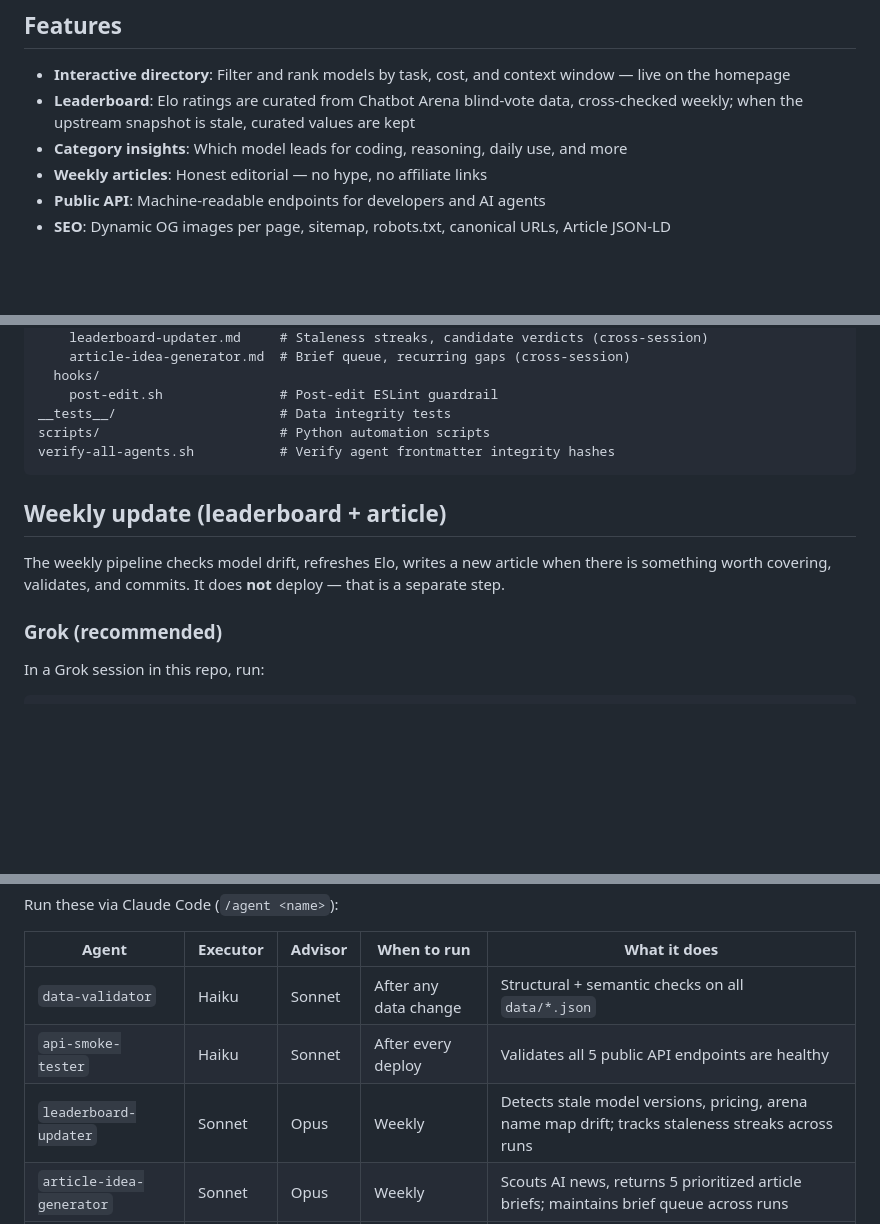
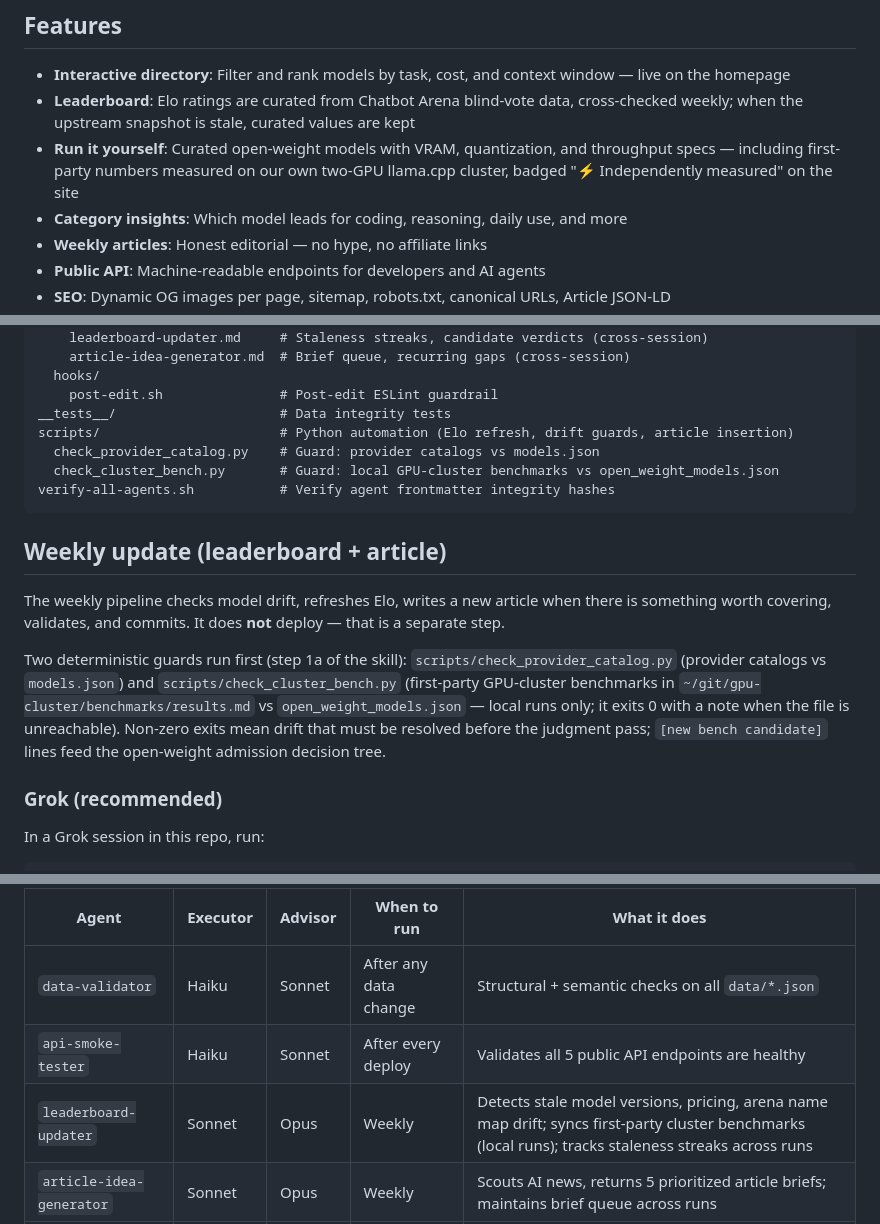
Before and after one commit to do360now/helloai, a Markdown page: README.md, 3 parts joined by grey strips. Rendered like a GitHub page; blank space fills up the shorter version.

Commit message:
docs: surface cluster-bench pipeline in README, Grok skill mirror, and weekly cheat sheet
Co-Authored-By: Claude Fable 5 <noreply@anthropic.com>

````diff
--- a/README.md
+++ b/README.md
@@ -12,6 +12,7 @@ An unbiased, curated directory of frontier AI models — with Elo rankings, cate
 
 - **Interactive directory**: Filter and rank models by task, cost, and context window — live on the homepage
 - **Leaderboard**: Elo ratings are curated from Chatbot Arena blind-vote data, cross-checked weekly; when the upstream snapshot is stale, curated values are kept
+- **Run it yourself**: Curated open-weight models with VRAM, quantization, and throughput specs — including first-party numbers measured on our own two-GPU llama.cpp cluster, badged "⚡ Independently measured" on the site
 - **Category insights**: Which model leads for coding, reasoning, daily use, and more
 - **Weekly articles**: Honest editorial — no hype, no affiliate links
 - **Public API**: Machine-readable endpoints for developers and AI agents
@@ -130,13 +132,17 @@ public/
   hooks/
     post-edit.sh               # Post-edit ESLint guardrail
 __tests__/                     # Data integrity tests
-scripts/                       # Python automation scripts
+scripts/                       # Python automation (Elo refresh, drift guards, article insertion)
+  check_provider_catalog.py    # Guard: provider catalogs vs models.json
+  check_cluster_bench.py       # Guard: local GPU-cluster benchmarks vs open_weight_models.json
 verify-all-agents.sh           # Verify agent frontmatter integrity hashes
 ```
 
 ## Weekly update (leaderboard + article)
 
 The weekly pipeline checks model drift, refreshes Elo, writes a new article when there is something worth covering, validates, and commits. It does **not** deploy — that is a separate step.
+
+Two deterministic guards run first (step 1a of the skill): `scripts/check_provider_catalog.py` (provider catalogs vs `models.json`) and `scripts/check_cluster_bench.py` (first-party GPU-cluster benchmarks in `~/git/gpu-cluster/benchmarks/results.md` vs `open_weight_models.json` — local runs only; it exits 0 with a note when the file is unreachable). Non-zero exits mean drift that must be resolved before the judgment pass; `[new bench candidate]` lines feed the open-weight admission decision tree.
 
 ### Grok (recommended)
 
@@ -203,7 +209,7 @@ Run these via Claude Code (`/agent <name>`):
 |-------|----------|---------|-------------|--------------|
 | `data-validator` | Haiku | Sonnet | After any data change | Structural + semantic checks on all `data/*.json` |
 | `api-smoke-tester` | Haiku | Sonnet | After every deploy | Validates all 5 public API endpoints are healthy |
-| `leaderboard-updater` | Sonnet | Opus | Weekly | Detects stale model versions, pricing, arena name map drift; tracks staleness streaks across runs |
+| `leaderboard-updater` | Sonnet | Opus | Weekly | Detects stale model versions, pricing, arena name map drift; syncs first-party cluster benchmarks (local runs); tracks staleness streaks across runs |
 | `article-idea-generator` | Sonnet | Opus | Weekly | Scouts AI news, returns 5 prioritized article briefs; maintains brief queue across runs |
 | `seo-auditor` | Sonnet | Opus | Before major deploys | Audits live pages for title, OG, canonical, structured data |
 | `article-writer` | Opus | — | On demand | Writes polished article prose (pass a brief, get JSON content array) |
````
Also changed, not shown: other parts of README.md (+1 -0 lines), 2 other files.
